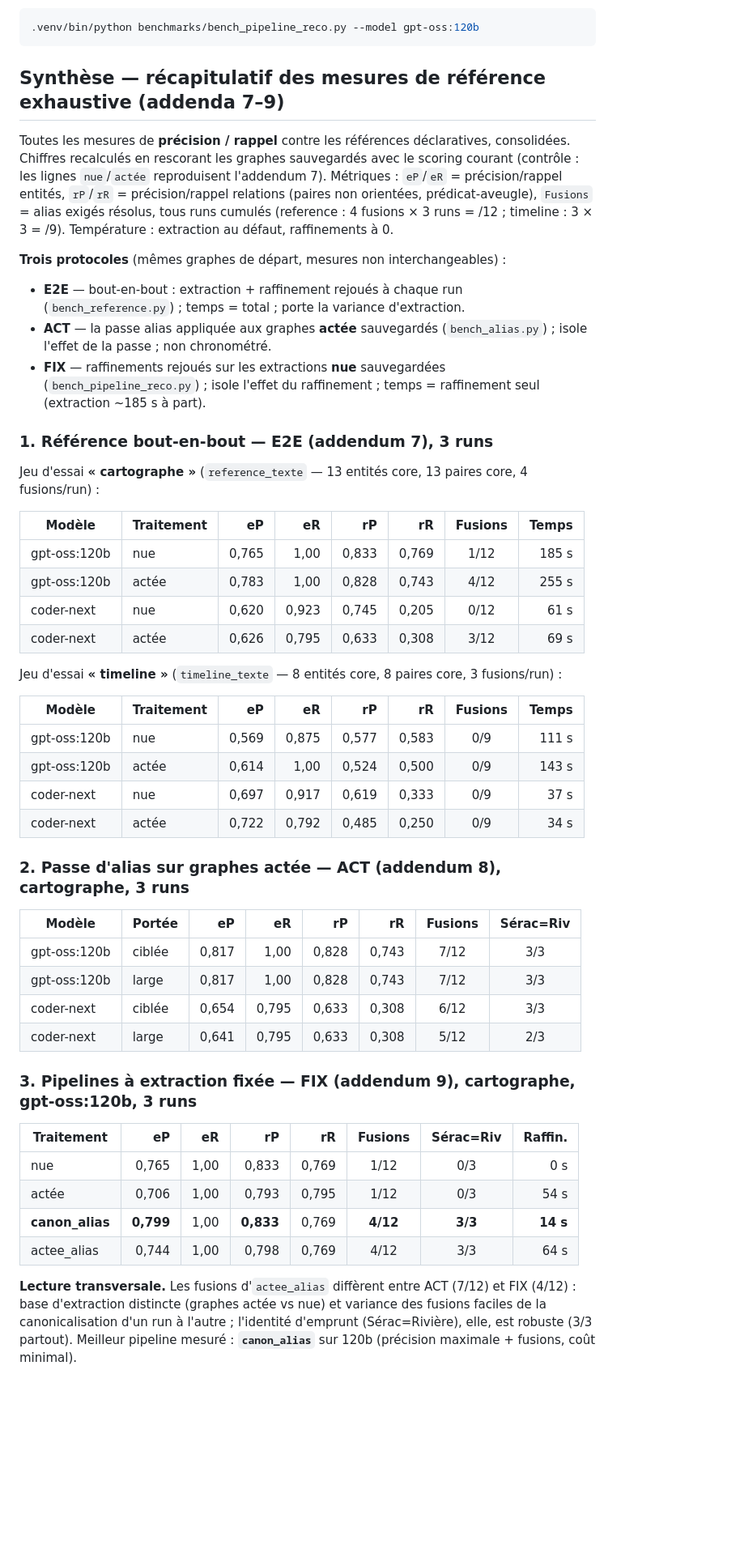
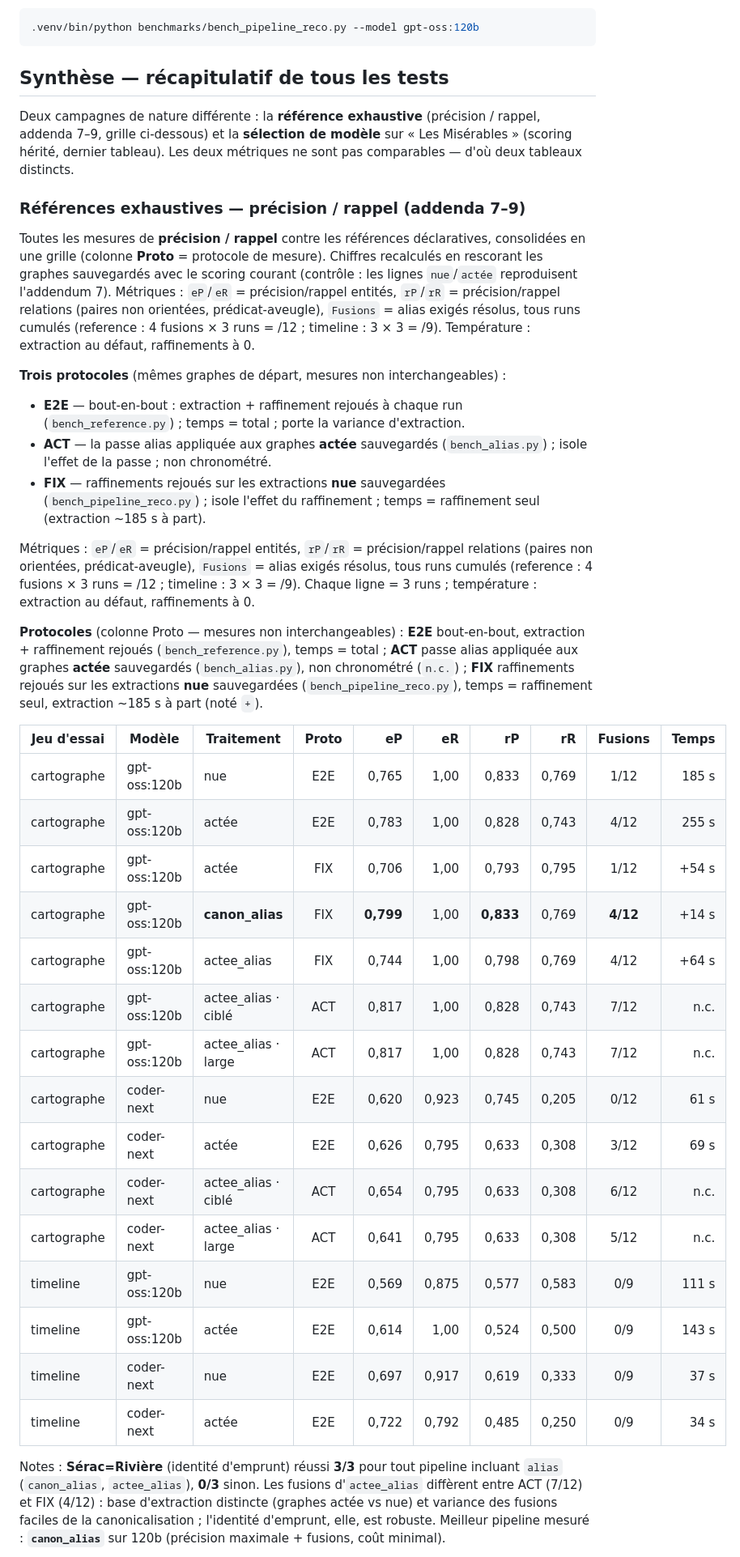
Before and after one commit to Sandjab/minerva, a Markdown page: benchmarks/rapport-2026-07-03.md, the part around one of its changes. Shown at 81% size. Drawn GitHub-style; blank space fills up the shorter version.

Commit message:
bench: synthèse en grille unique (colonne protocole) + tableau Misérables
Remplace les 3 sous-tableaux P/R par une grille unique avec colonne Proto
(E2E/ACT/FIX), et ajoute le tableau de la campagne de sélection de modèle sur
les Misérables (scoring hérité : couverture 11 entités/6 relations, fusion
Valjean=Madeleine ; 9 modèles en screening + confirmation multi-runs). Chiffres
tirés des JSON de résultats.

Claude-Session: https://claude.ai/code/session_01SPyFerMPpjFZPX9jq4yYAJ

````diff
--- a/benchmarks/rapport-2026-07-03.md
+++ b/benchmarks/rapport-2026-07-03.md
@@ -708,11 +708,19 @@ Contrôle : la ligne `nue` recalculée reproduit le rescore de l'addendum 7
 .venv/bin/python benchmarks/bench_pipeline_reco.py --model gpt-oss:120b
 ```
 
-## Synthèse — récapitulatif des mesures de référence exhaustive (addenda 7–9)
+## Synthèse — récapitulatif de tous les tests
+
+Deux campagnes de nature différente : la **référence exhaustive** (précision /
+rappel, addenda 7–9, grille ci-dessous) et la **sélection de modèle** sur « Les
+Misérables » (scoring hérité, dernier tableau). Les deux métriques ne sont pas
+comparables — d'où deux tableaux distincts.
+
+### Références exhaustives — précision / rappel (addenda 7–9)
 
 Toutes les mesures de **précision / rappel** contre les références déclaratives,
-consolidées. Chiffres recalculés en rescorant les graphes sauvegardés avec le
-scoring courant (contrôle : les lignes `nue`/`actée` reproduisent l'addendum 7).
+consolidées en une grille (colonne **Proto** = protocole de mesure). Chiffres
+recalculés en rescorant les graphes sauvegardés avec le scoring courant
+(contrôle : les lignes `nue`/`actée` reproduisent l'addendum 7).
 Métriques : `eP`/`eR` = précision/rappel entités, `rP`/`rR` = précision/rappel
 relations (paires non orientées, prédicat-aveugle), `Fusions` = alias exigés
 résolus, tous runs cumulés (reference : 4 fusions × 3 runs = /12 ; timeline :
@@ -727,47 +735,41 @@ résolus, tous runs cumulés (reference : 4 fusions × 3 runs = /12 ; timeline :
   (`bench_pipeline_reco.py`) ; isole l'effet du raffinement ; temps = raffinement
   seul (extraction ~185 s à part).
 
-### 1. Référence bout-en-bout — E2E (addendum 7), 3 runs
+Métriques : `eP`/`eR` = précision/rappel entités, `rP`/`rR` = précision/rappel
+relations (paires non orientées, prédicat-aveugle), `Fusions` = alias exigés
+résolus, tous runs cumulés (reference : 4 fusions × 3 runs = /12 ; timeline :
+3 × 3 = /9). Chaque ligne = 3 runs ; température : extraction au défaut,
+raffinements à 0.
 
-Jeu d'essai **« cartographe »** (`reference_texte` — 13 entités core, 13 paires core, 4 fusions/run) :
+**Protocoles** (colonne Proto — mesures non interchangeables) : **E2E**
+bout-en-bout, extraction + raffinement rejoués (`bench_reference.py`), temps =
+total ; **ACT** passe alias appliquée aux graphes **actée** sauvegardés
+(`bench_alias.py`), non chronométré (`n.c.`) ; **FIX** raffinements rejoués sur
+les extractions **nue** sauvegardées (`bench_pipeline_reco.py`), temps =
+raffinement seul, extraction ~185 s à part (noté `+`).
 
-| Modèle | Traitement | eP | eR | rP | rR | Fusions | Temps |
-|---|---|---:|---:|---:|---:|:---:|---:|
-| gpt-oss:120b | nue | 0,765 | 1,00 | 0,833 | 0,769 | 1/12 | 185 s |
-| gpt-oss:120b | actée | 0,783 | 1,00 | 0,828 | 0,743 | 4/12 | 255 s |
-| coder-next | nue | 0,620 | 0,923 | 0,745 | 0,205 | 0/12 | 61 s |
-| coder-next | actée | 0,626 | 0,795 | 0,633 | 0,308 | 3/12 | 69 s |
+| Jeu d'essai | Modèle | Traitement | Proto | eP | eR | rP | rR | Fusions | Temps |
+|---|---|---|:---:|---:|---:|---:|---:|:---:|---:|
+| cartographe | gpt-oss:120b | nue | E2E | 0,765 | 1,00 | 0,833 | 0,769 | 1/12 | 185 s |
+| cartographe | gpt-oss:120b | actée | E2E | 0,783 | 1,00 | 0,828 | 0,743 | 4/12 | 255 s |
+| cartographe | gpt-oss:120b | actée | FIX | 0,706 | 1,00 | 0,793 | 0,795 | 1/12 | +54 s |
+| cartographe | gpt-oss:120b | **canon_alias** | FIX | **0,799** | 1,00 | **0,833** | 0,769 | **4/12** | +14 s |
+| cartographe | gpt-oss:120b | actee_alias | FIX | 0,744 | 1,00 | 0,798 | 0,769 | 4/12 | +64 s |
+| cartographe | gpt-oss:120b | actee_alias · ciblé | ACT | 0,817 | 1,00 | 0,828 | 0,743 | 7/12 | n.c. |
+| cartographe | gpt-oss:120b | actee_alias · large | ACT | 0,817 | 1,00 | 0,828 | 0,743 | 7/12 | n.c. |
+| cartographe | coder-next | nue | E2E | 0,620 | 0,923 | 0,745 | 0,205 | 0/12 | 61 s |
+| cartographe | coder-next | actée | E2E | 0,626 | 0,795 | 0,633 | 0,308 | 3/12 | 69 s |
+| cartographe | coder-next | actee_alias · ciblé | ACT | 0,654 | 0,795 | 0,633 | 0,308 | 6/12 | n.c. |
+| cartographe | coder-next | actee_alias · large | ACT | 0,641 | 0,795 | 0,633 | 0,308 | 5/12 | n.c. |
+| timeline | gpt-oss:120b | nue | E2E | 0,569 | 0,875 | 0,577 | 0,583 | 0/9 | 111 s |
+| timeline | gpt-oss:120b | actée | E2E | 0,614 | 1,00 | 0,524 | 0,500 | 0/9 | 143 s |
+| timeline | coder-next | nue | E2E | 0,697 | 0,917 | 0,619 | 0,333 | 0/9 | 37 s |
+| timeline | coder-next | actée | E2E | 0,722 | 0,792 | 0,485 | 0,250 | 0/9 | 34 s |
 
-Jeu d'essai **« timeline »** (`timeline_texte` — 8 entités core, 8 paires core, 3 fusions/run) :
-
-| Modèle | Traitement | eP | eR | rP | rR | Fusions | Temps |
-|---|---|---:|---:|---:|---:|:---:|---:|
-| gpt-oss:120b | nue | 0,569 | 0,875 | 0,577 | 0,583 | 0/9 | 111 s |
-| gpt-oss:120b | actée | 0,614 | 1,00 | 0,524 | 0,500 | 0/9 | 143 s |
-| coder-next | nue | 0,697 | 0,917 | 0,619 | 0,333 | 0/9 | 37 s |
-| coder-next | actée | 0,722 | 0,792 | 0,485 | 0,250 | 0/9 | 34 s |
-
-### 2. Passe d'alias sur graphes actée — ACT (addendum 8), cartographe, 3 runs
-
-| Modèle | Portée | eP | eR | rP | rR | Fusions | Sérac=Riv |
-|---|---|---:|---:|---:|---:|:---:|:---:|
-| gpt-oss:120b | ciblée | 0,817 | 1,00 | 0,828 | 0,743 | 7/12 | 3/3 |
-| gpt-oss:120b | large | 0,817 | 1,00 | 0,828 | 0,743 | 7/12 | 3/3 |
-| coder-next | ciblée | 0,654 | 0,795 | 0,633 | 0,308 | 6/12 | 3/3 |
-| coder-next | large | 0,641 | 0,795 | 0,633 | 0,308 | 5/12 | 2/3 |
-
-### 3. Pipelines à extraction fixée — FIX (addendum 9), cartographe, gpt-oss:120b, 3 runs
-
-| Traitement | eP | eR | rP | rR | Fusions | Sérac=Riv | Raffin. |
-|---|---:|---:|---:|---:|:---:|:---:|---:|
-| nue | 0,765 | 1,00 | 0,833 | 0,769 | 1/12 | 0/3 | 0 s |
-| actée | 0,706 | 1,00 | 0,793 | 0,795 | 1/12 | 0/3 | 54 s |
-| **canon_alias** | **0,799** | 1,00 | **0,833** | 0,769 | **4/12** | **3/3** | **14 s** |
-| actee_alias | 0,744 | 1,00 | 0,798 | 0,769 | 4/12 | 3/3 | 64 s |
-
-**Lecture transversale.** Les fusions d'`actee_alias` diffèrent entre ACT (7/12)
-et FIX (4/12) : base d'extraction distincte (graphes actée vs nue) et variance
-des fusions faciles de la canonicalisation d'un run à l'autre ; l'identité
-d'emprunt (Sérac=Rivière), elle, est robuste (3/3 partout). Meilleur pipeline
+Notes : **Sérac=Rivière** (identité d'emprunt) réussi **3/3** pour tout pipeline
+incluant `alias` (`canon_alias`, `actee_alias`), **0/3** sinon. Les fusions
+d'`actee_alias` diffèrent entre ACT (7/12) et FIX (4/12) : base d'extraction
+distincte (graphes actée vs nue) et variance des fusions faciles de la
+canonicalisation ; l'identité d'emprunt, elle, est robuste. Meilleur pipeline
 mesuré : **`canon_alias`** sur 120b (précision maximale + fusions, coût minimal).
 
````
Also changed, not shown: other parts of benchmarks/rapport-2026-07-03.md (+31 -6 lines).
